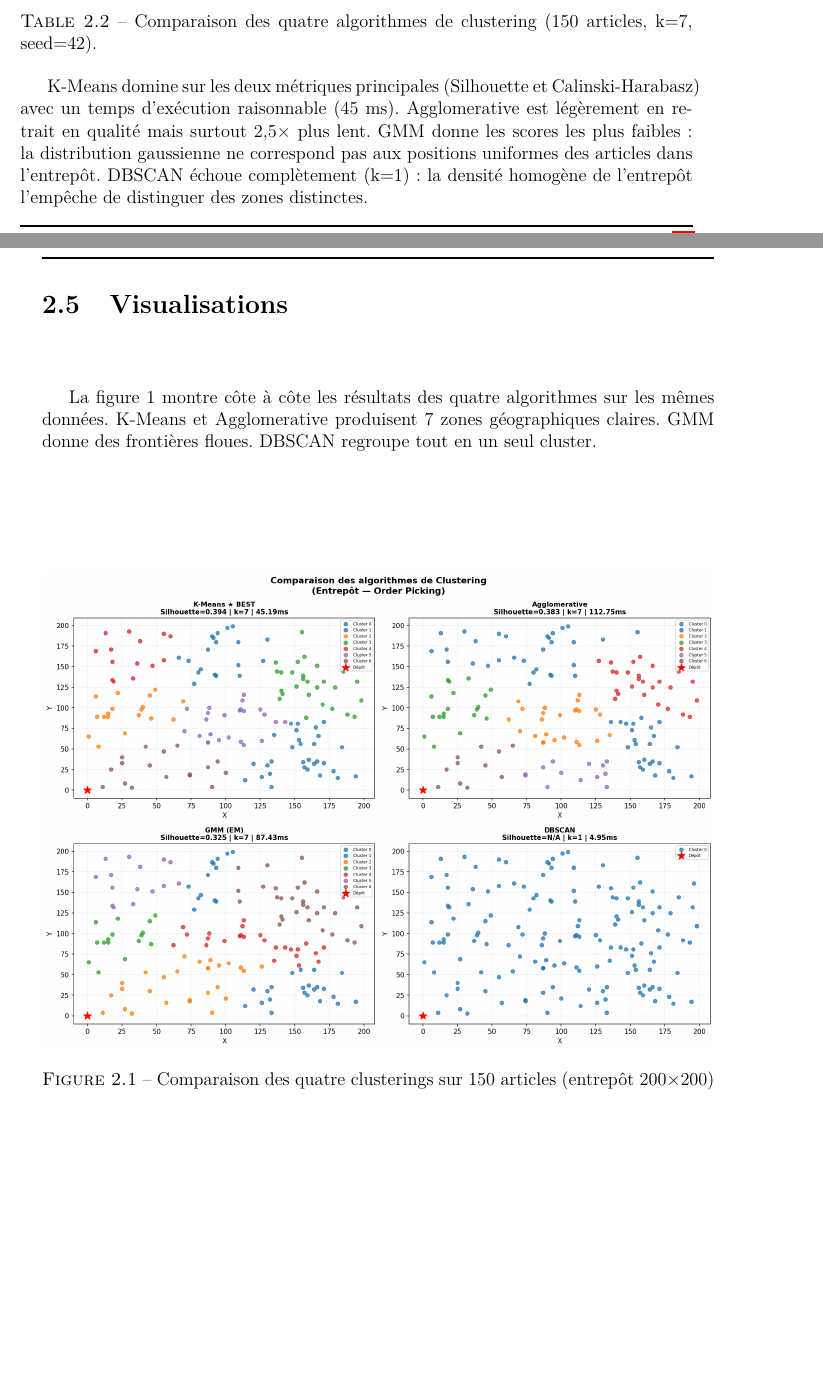
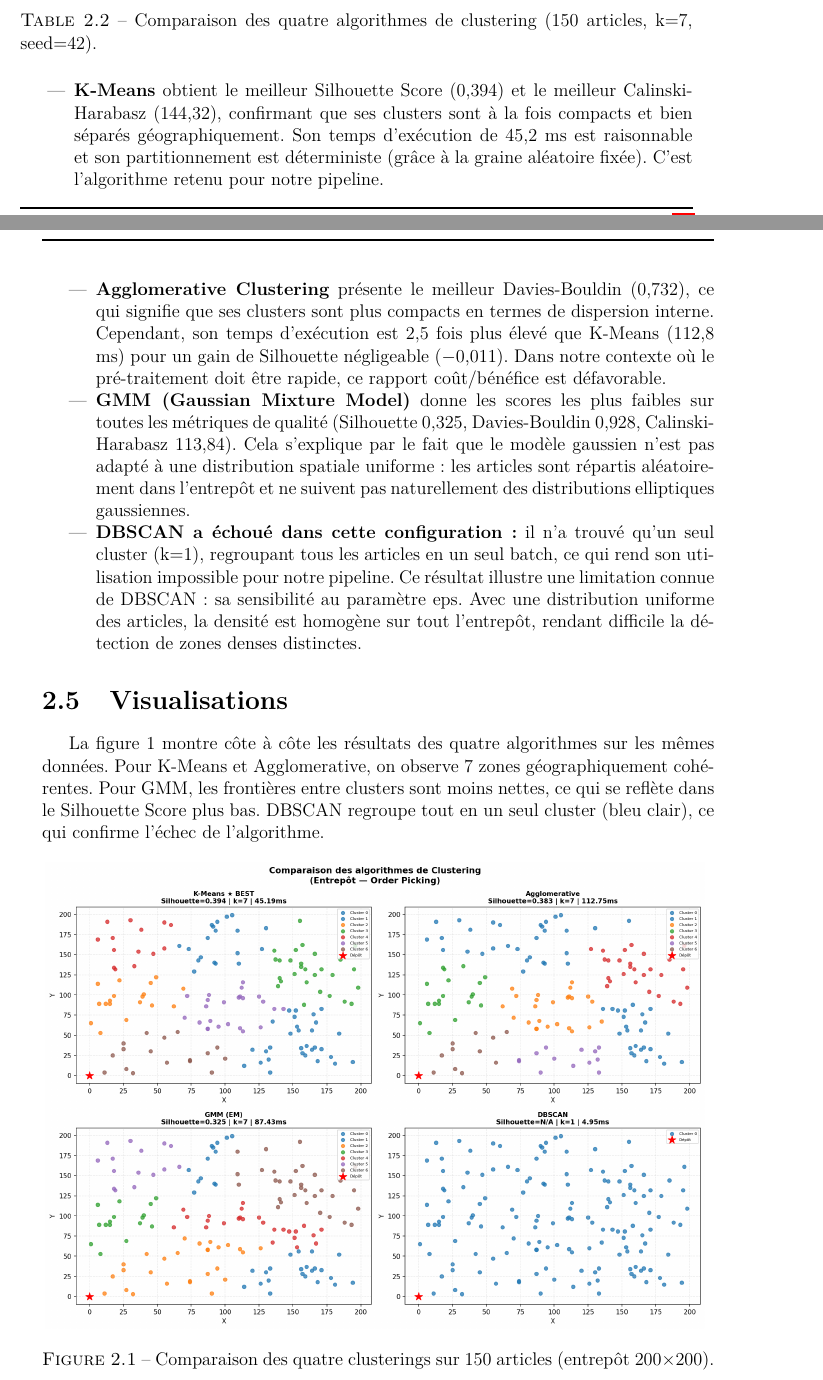
Before and after one commit to kenza-menad/Optimisation-combinatoire, a LaTeX document (src/Template latex memoire M1 (1)/Template latex memoire M1/main.tex): two parts of pages 6 and 7 of 13, joined at a grey line, cut so that both start at the same text, the shorter picture padded with empty space. Compiled offline with pdfLaTeX.

Commit message:
Rapport partie ML(update)

```diff
--- a/src/Template latex memoire M1 (1)/Template latex memoire M1/main.tex
+++ b/src/Template latex memoire M1 (1)/Template latex memoire M1/main.tex
@@ -3,19 +3,19 @@
 \usepackage[T1]{fontenc}
 
 \usepackage[french]{babel}
+\usepackage{lmodern}
 
-\usepackage{lmodern}
 \usepackage[top=2.5cm, bottom=2cm,
 			left=3cm, right=2.5cm,
 			headheight=15pt]{geometry}
 \usepackage{graphicx}
-\usepackage{float}
 \usepackage{eso-pic}	% Nécessaire pour mettre des images en arrière plan
 \usepackage{array}
 \usepackage{hyperref}
 \usepackage{lastpage}
 \usepackage{colortbl}
 \usepackage[table]{xcolor}
+\usepackage{float}
 \definecolor{bleuleger}{RGB}{0,0,200}
 
 
@@ -166,12 +165,17 @@ DBSCAN & 1 & \textcolor{gray}{N/A} & \textcolor{gray}{N/A} & \textcolor{gray}{N/
 \label{tab:comparaison}
 \end{table}
 
-K-Means domine sur les deux métriques principales (Silhouette et Calinski-Harabasz) avec un temps d'exécution raisonnable (45 ms). Agglomerative est légèrement en retrait en qualité mais surtout 2,5× plus lent. GMM donne les scores les plus faibles : la distribution gaussienne ne correspond pas aux positions uniformes des articles dans l'entrepôt. DBSCAN échoue complètement (k=1) : la densité homogène de l'entrepôt l'empêche de distinguer des zones distinctes.
-\section {Visualisations}
-La figure 1 montre côte à côte les résultats des quatre algorithmes sur les mêmes données. K-Means et Agglomerative produisent 7 zones géographiques claires. GMM donne des frontières floues. DBSCAN regroupe tout en un seul cluster.
+\begin{itemize}
+\item \textbf{K-Means} obtient le meilleur Silhouette Score (0,394) et le meilleur Calinski-Harabasz (144,32), confirmant que ses clusters sont à la fois compacts et bien séparés géographiquement. Son temps d'exécution de 45,2 ms est raisonnable et son partitionnement est déterministe (grâce à la graine aléatoire fixée). C'est l'algorithme retenu pour notre pipeline.
+\item \textbf{Agglomerative Clustering} présente le meilleur Davies-Bouldin (0,732), ce qui signifie que ses clusters sont plus compacts en termes de dispersion interne. Cependant, son temps d'exécution est 2,5 fois plus élevé que K-Means (112,8 ms) pour un gain de Silhouette négligeable ($-$0,011). Dans notre contexte où le pré-traitement doit être rapide, ce rapport coût/bénéfice est défavorable.
+\item \textbf{GMM (Gaussian Mixture Model)} donne les scores les plus faibles sur toutes les métriques de qualité (Silhouette 0,325, Davies-Bouldin 0,928, Calinski-Harabasz 113,84). Cela s'explique par le fait que le modèle gaussien n'est pas adapté à une distribution spatiale uniforme : les articles sont répartis aléatoirement dans l'entrepôt et ne suivent pas naturellement des distributions elliptiques gaussiennes.
+\item \textbf{DBSCAN a échoué dans cette configuration :} il n'a trouvé qu'un seul cluster (k=1), regroupant tous les articles en un seul batch, ce qui rend son utilisation impossible pour notre pipeline. Ce résultat illustre une limitation connue de DBSCAN : sa sensibilité au paramètre eps. Avec une distribution uniforme des articles, la densité est homogène sur tout l'entrepôt, rendant difficile la détection de zones denses distinctes.
+\end{itemize}
+\section{Visualisations}
+La figure 1 montre côte à côte les résultats des quatre algorithmes sur les mêmes données. Pour K-Means et Agglomerative, on observe 7 zones géographiquement cohérentes. Pour GMM, les frontières entre clusters sont moins nettes, ce qui se reflète dans le Silhouette Score plus bas. DBSCAN regroupe tout en un seul cluster (bleu clair), ce qui confirme l'échec de l'algorithme.
 \begin{figure}[H]
     \centering
-    \includegraphics[width=1\linewidth]{../../ml/fig1_comparaison_clusterings.png}
-    \caption{Comparaison des quatre clusterings sur 150 articles (entrepôt 200×200)}
+    \includegraphics[width=0.98\linewidth]{../../ml/fig1_comparaison_clusterings.png}
+    \caption{Comparaison des quatre clusterings sur 150 articles (entrepôt 200×200).}
     \label{fig:comparaison_clusterings}
 \end{figure}
@@ -188,4 +187,3 @@ est inutilisable ici.\\\\\\\\
     Calinski-Harabasz ↑, Temps ↓).}
     \label{fig:metriques_comparaison}
 \end{figure}
-La figure 3 détaille le clustering K-Means retenu : 7 clusters avec leurs centroïdes
```
Also changed, not shown: out/main.pdf, src/Template latex memoire M1 (1)/Template latex memoire M1/main.tex (34 more changed lines), 2 other files.
